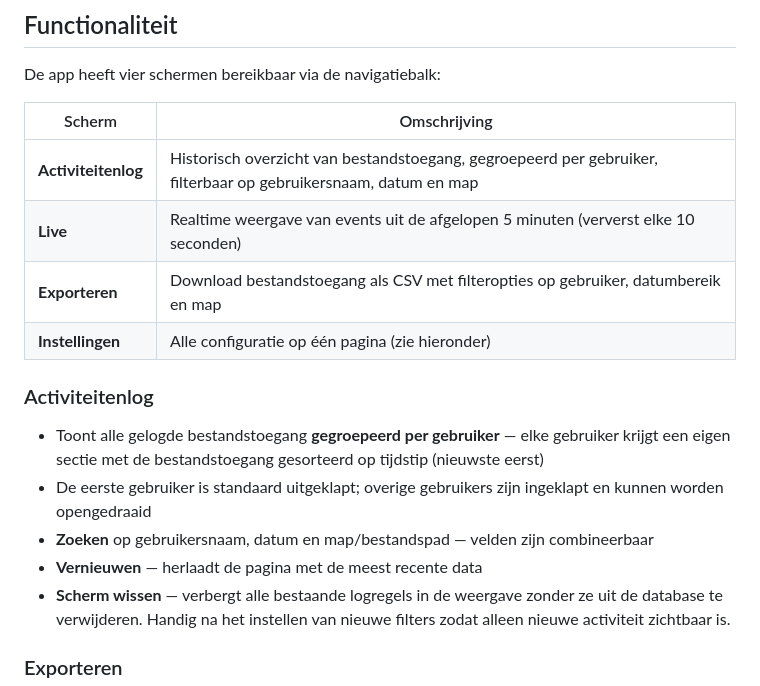
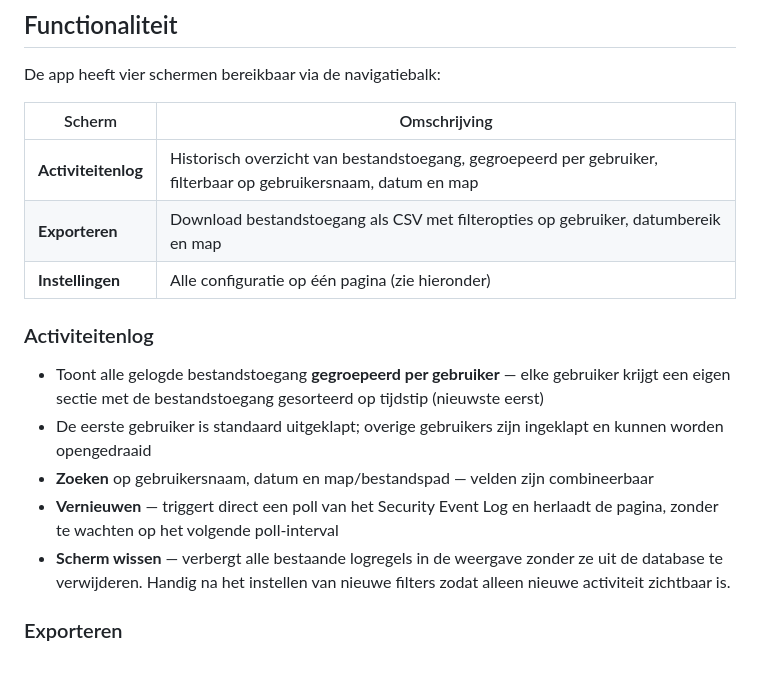
Before and after one commit to voogdwessel-Voogd/fileserver-monitor, a Markdown page: README.md, the part around the change. Rendered like a GitHub page; blank space fills up the shorter version.

Commit message:
README: Live-scherm verwijderd, vernieuwen-knop beschrijving bijgewerkt
Co-Authored-By: Claude Sonnet 4.6 <noreply@anthropic.com>

```diff
--- a/README.md
+++ b/README.md
@@ -35,7 +35,6 @@ De app heeft vier schermen bereikbaar via de navigatiebalk:
 | Scherm | Omschrijving |
 |---|---|
 | **Activiteitenlog** | Historisch overzicht van bestandstoegang, gegroepeerd per gebruiker, filterbaar op gebruikersnaam, datum en map |
-| **Live** | Realtime weergave van events uit de afgelopen 5 minuten (ververst elke 10 seconden) |
 | **Exporteren** | Download bestandstoegang als CSV met filteropties op gebruiker, datumbereik en map |
 | **Instellingen** | Alle configuratie op één pagina (zie hieronder) |
 
@@ -44,7 +43,7 @@ De app heeft vier schermen bereikbaar via de navigatiebalk:
 - Toont alle gelogde bestandstoegang **gegroepeerd per gebruiker** — elke gebruiker krijgt een eigen sectie met de bestandstoegang gesorteerd op tijdstip (nieuwste eerst)
 - De eerste gebruiker is standaard uitgeklapt; overige gebruikers zijn ingeklapt en kunnen worden opengedraaid
 - **Zoeken** op gebruikersnaam, datum en map/bestandspad — velden zijn combineerbaar
-- **Vernieuwen** — herlaadt de pagina met de meest recente data
+- **Vernieuwen** — triggert direct een poll van het Security Event Log en herlaadt de pagina, zonder te wachten op het volgende poll-interval
 - **Scherm wissen** — verbergt alle bestaande logregels in de weergave zonder ze uit de database te verwijderen. Handig na het instellen van nieuwe filters zodat alleen nieuwe activiteit zichtbaar is.
 
 ### Exporteren
```
